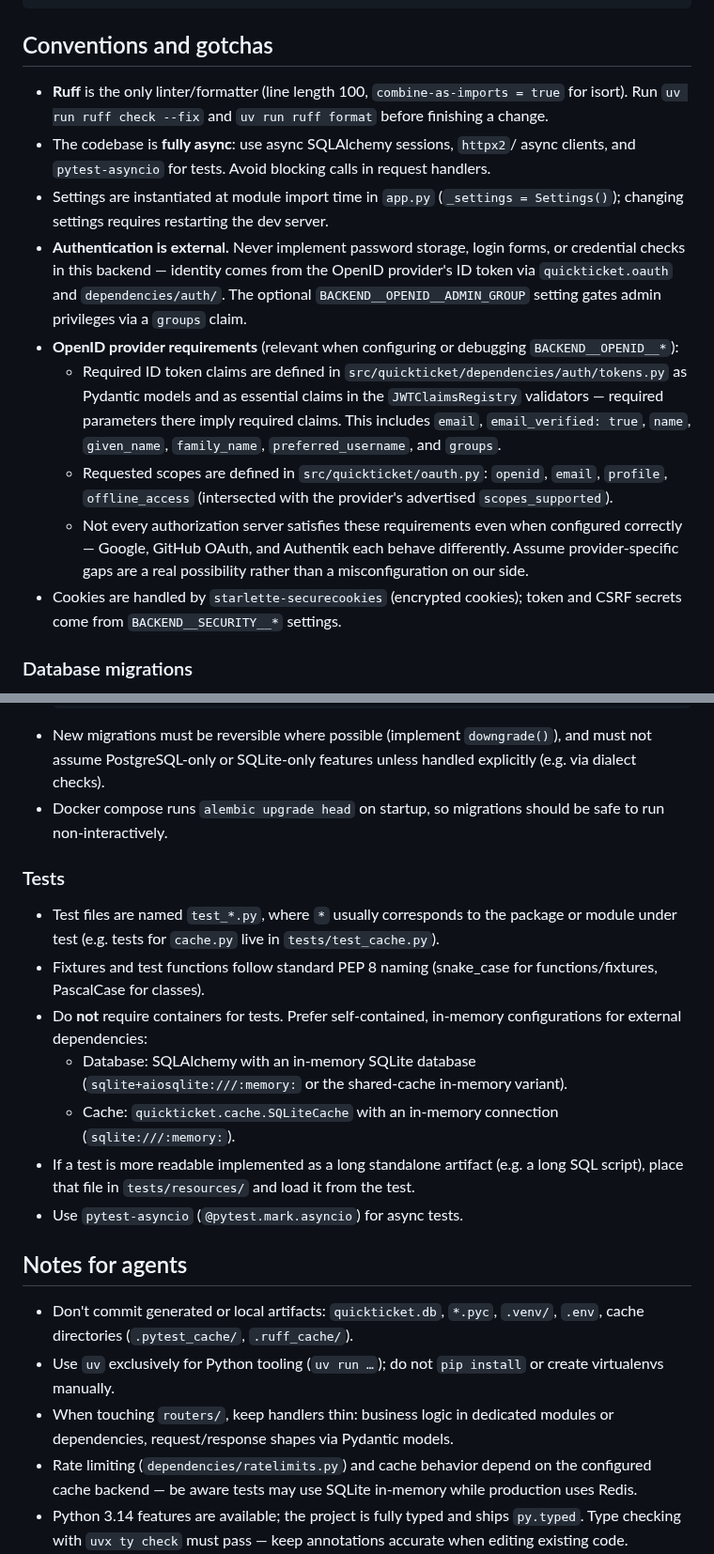
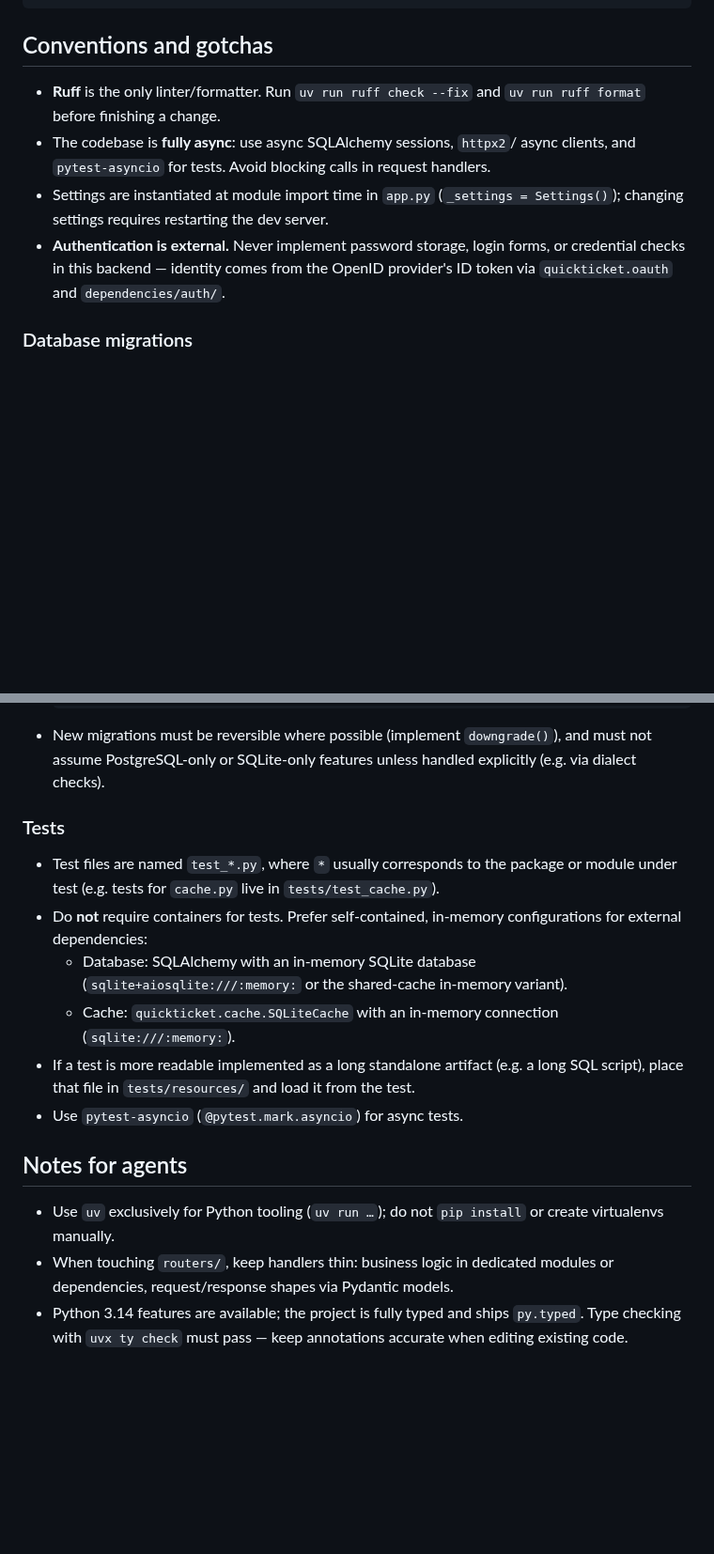
Before and after one commit to thegamecracks/quickticket, a Markdown page: backend/AGENTS.md, 2 parts joined by grey strips. Shown at 94% size. Rendered like a GitHub page; blank space fills up the shorter version.

Commit message:
docs(backend): simplify AGENTS.md

```diff
--- a/backend/AGENTS.md
+++ b/backend/AGENTS.md
@@ -101,8 +97,7 @@ Run all four locally before finishing a change.
 
 ## Conventions and gotchas
 
-- **Ruff** is the only linter/formatter (line length 100,
-  `combine-as-imports = true` for isort). Run `uv run ruff check --fix` and
+- **Ruff** is the only linter/formatter. Run `uv run ruff check --fix` and
   `uv run ruff format` before finishing a change.
 - The codebase is **fully async**: use async SQLAlchemy sessions, `httpx2`/
   async clients, and `pytest-asyncio` for tests. Avoid blocking calls in
@@ -112,26 +107,7 @@ Run all four locally before finishing a change.
   server.
 - **Authentication is external.** Never implement password storage, login
   forms, or credential checks in this backend — identity comes from the OpenID
-  provider's ID token via `quickticket.oauth` and `dependencies/auth/`. The
-  optional `BACKEND__OPENID__ADMIN_GROUP` setting gates admin privileges via a
-  `groups` claim.
-- **OpenID provider requirements** (relevant when configuring or debugging
-  `BACKEND__OPENID__*`):
-  - Required ID token claims are defined in
-    `src/quickticket/dependencies/auth/tokens.py` as Pydantic models and as
-    essential claims in the `JWTClaimsRegistry` validators — required
-    parameters there imply required claims. This includes
-    `email`, `email_verified: true`, `name`, `given_name`, `family_name`,
-    `preferred_username`, and `groups`.
-  - Requested scopes are defined in `src/quickticket/oauth.py`:
-    `openid`, `email`, `profile`, `offline_access` (intersected with the
-    provider's advertised `scopes_supported`).
-  - Not every authorization server satisfies these requirements even when
-    configured correctly — Google, GitHub OAuth, and Authentik each behave
-    differently. Assume provider-specific gaps are a real possibility rather
-    than a misconfiguration on our side.
-- Cookies are handled by `starlette-securecookies` (encrypted cookies); token
-  and CSRF secrets come from `BACKEND__SECURITY__*` settings.
+  provider's ID token via `quickticket.oauth` and `dependencies/auth/`.
 
 ### Database migrations
 
@@ -150,16 +126,12 @@ Run all four locally before finishing a change.
 - New migrations must be reversible where possible (implement `downgrade()`),
   and must not assume PostgreSQL-only or SQLite-only features unless handled
   explicitly (e.g. via dialect checks).
-- Docker compose runs `alembic upgrade head` on startup, so migrations should
-  be safe to run non-interactively.
 
 ### Tests
 
 - Test files are named `test_*.py`, where `*` usually corresponds to the
   package or module under test (e.g. tests for `cache.py` live in
   `tests/test_cache.py`).
-- Fixtures and test functions follow standard PEP 8 naming (snake_case for
-  functions/fixtures, PascalCase for classes).
 - Do **not** require containers for tests. Prefer self-contained, in-memory
   configurations for external dependencies:
   - Database: SQLAlchemy with an in-memory SQLite database
@@ -173,15 +145,10 @@ Run all four locally before finishing a change.
 
 ## Notes for agents
 
-- Don't commit generated or local artifacts: `quickticket.db`, `*.pyc`,
-  `.venv/`, `.env`, cache directories (`.pytest_cache/`, `.ruff_cache/`).
 - Use `uv` exclusively for Python tooling (`uv run …`); do not `pip install`
   or create virtualenvs manually.
 - When touching `routers/`, keep handlers thin: business logic in dedicated
   modules or dependencies, request/response shapes via Pydantic models.
-- Rate limiting (`dependencies/ratelimits.py`) and cache behavior depend on the
-  configured cache backend — be aware tests may use SQLite in-memory while
-  production uses Redis.
 - Python 3.14 features are available; the project is fully typed and ships
   `py.typed`. Type checking with `uvx ty check` must pass — keep annotations
   accurate when editing existing code.
```
Also changed, not shown: other parts of backend/AGENTS.md (+2 -6 lines).
